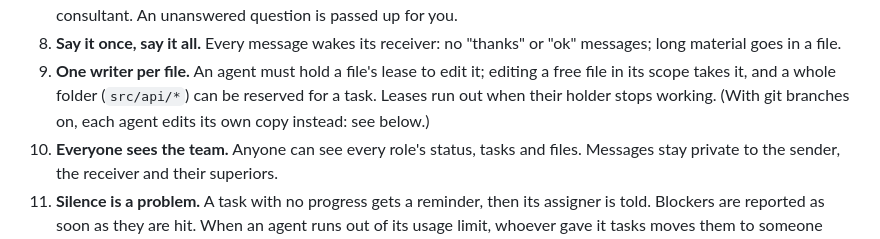
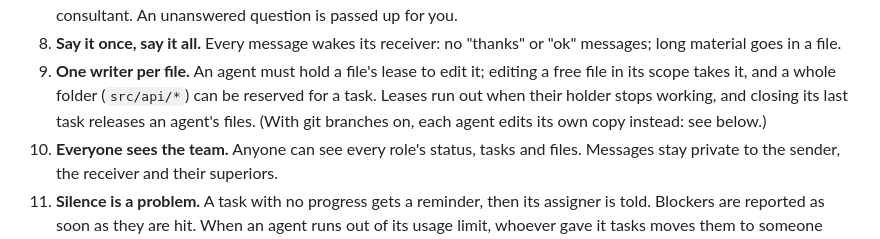
Before and after one commit to enjoying-forever/agent-org, a Markdown page: README.md, the part around the change. Rendered like a GitHub page.

Commit message:
README: closing its last task releases an agent's files
Co-Authored-By: Claude Opus 5.5 <noreply@anthropic.com>

```diff
--- a/README.md
+++ b/README.md
@@ -157,7 +157,8 @@ what they still owe.
    messages; long material goes in a file.
 9. **One writer per file.** An agent must hold a file's lease to edit it; editing a free
    file in its scope takes it, and a whole folder (`src/api/*`) can be reserved for a
-   task. Leases run out when their holder stops working. (With git branches on, each
+   task. Leases run out when their holder stops working, and closing its last task
+   releases an agent's files. (With git branches on, each
    agent edits its own copy instead: see below.)
 10. **Everyone sees the team.** Anyone can see every role's status, tasks and files.
     Messages stay private to the sender, the receiver and their superiors.
```
